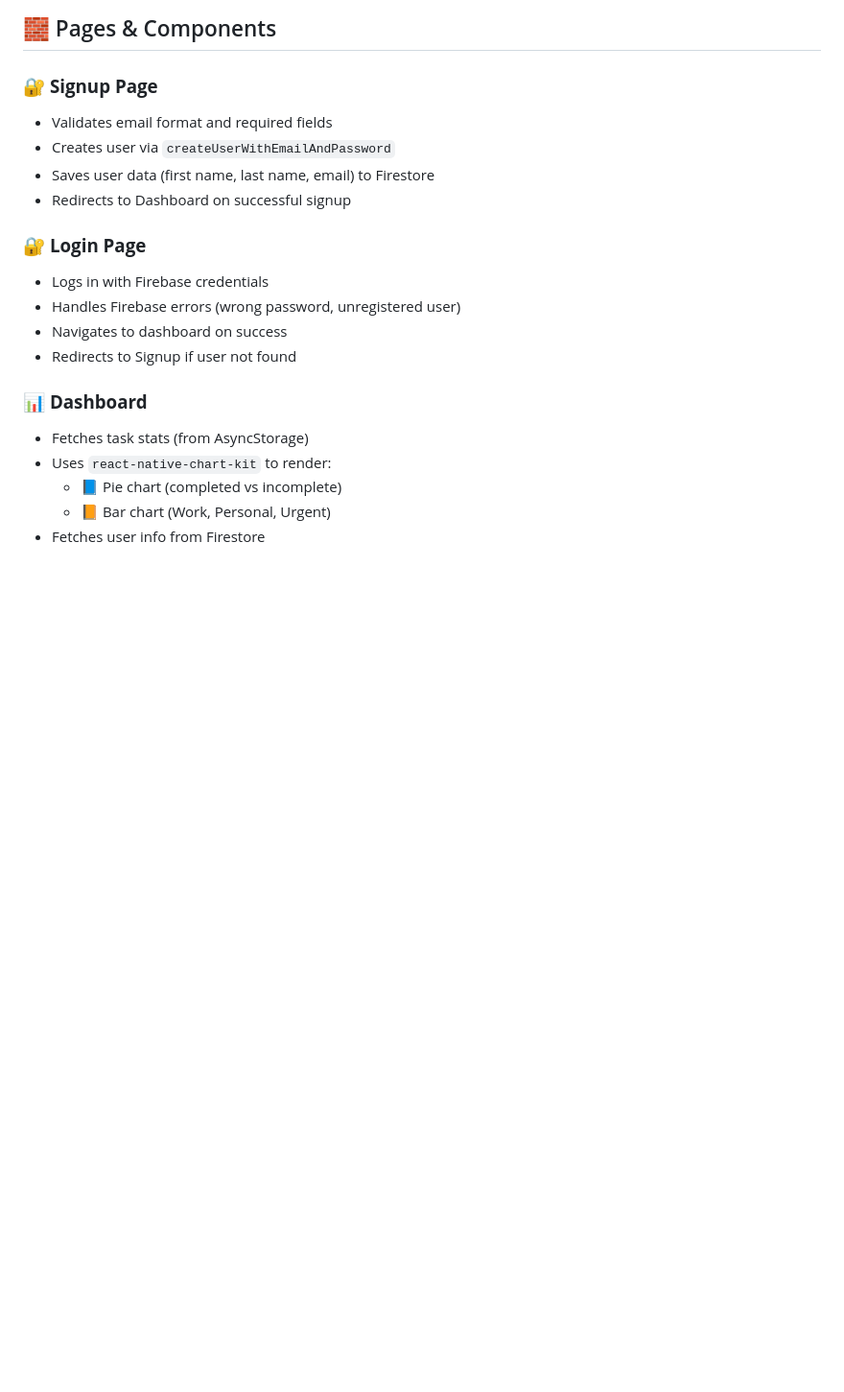
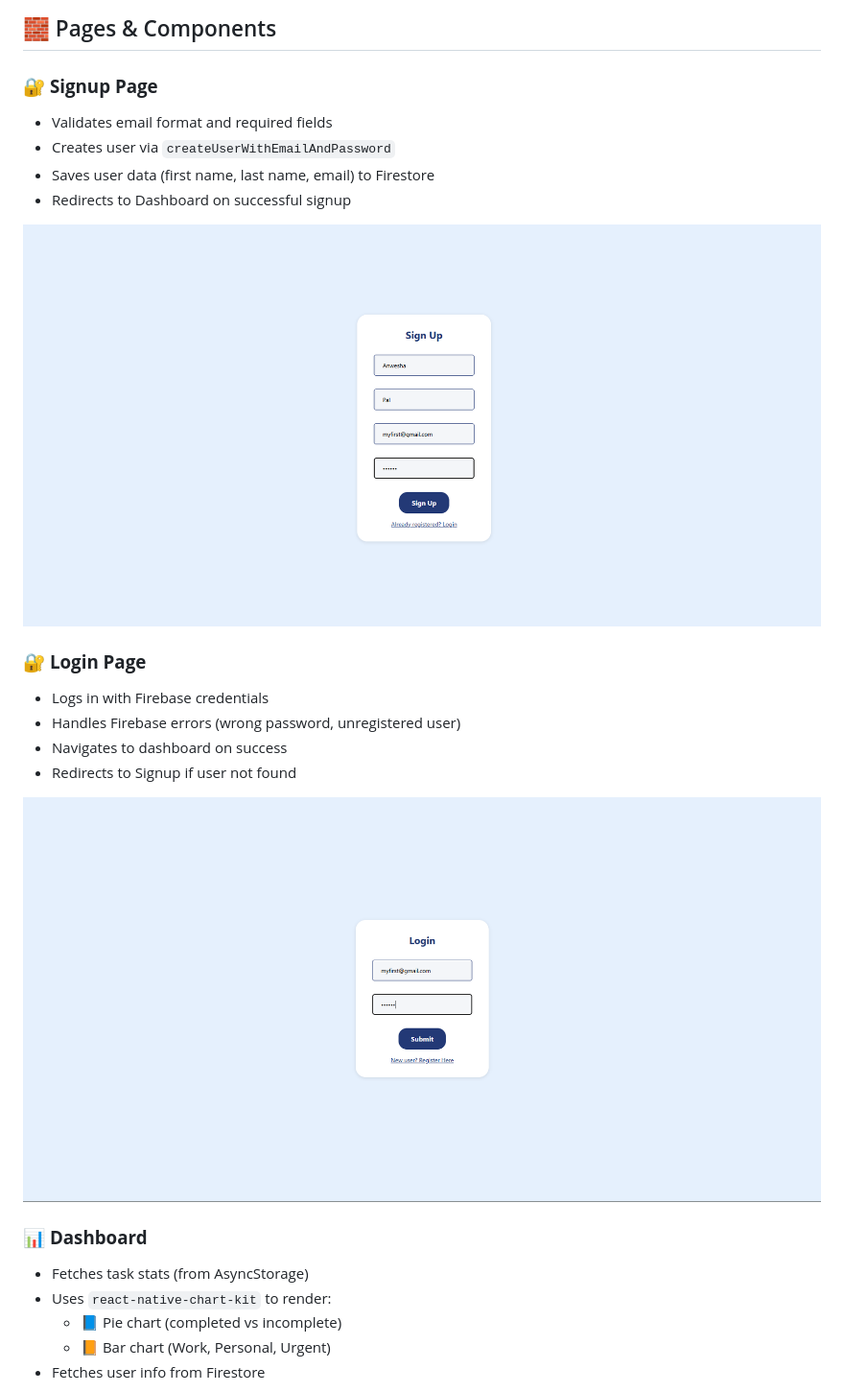
Before and after one commit to anwesha24-code/Task-Manager, a Markdown page: README.md, the part around one of its changes. Shown at 96% size. Drawn GitHub-style; blank space fills up the shorter version.

```diff
--- a/README.md
+++ b/README.md
@@ -24,11 +24,18 @@
 - Saves user data (first name, last name, email) to Firestore
 - Redirects to Dashboard on successful signup
 
+
+![Signup Page](https://github.com/anwesha24-code/Task-Manager/blob/017168598406c4710caa99d6d7136c5f69805c23/Screenshots/SignupPage.png)
+
+
 ### 🔐 **Login Page**
 - Logs in with Firebase credentials
 - Handles Firebase errors (wrong password, unregistered user)
 - Navigates to dashboard on success
 - Redirects to Signup if user not found
+
+
+![Login Page](https://github.com/anwesha24-code/Task-Manager/blob/017168598406c4710caa99d6d7136c5f69805c23/Screenshots/LoginPage.png)
 
 ### 📊 **Dashboard**
 - Fetches task stats (from AsyncStorage)
```
Also changed, not shown: other parts of README.md (+20 -0 lines).
